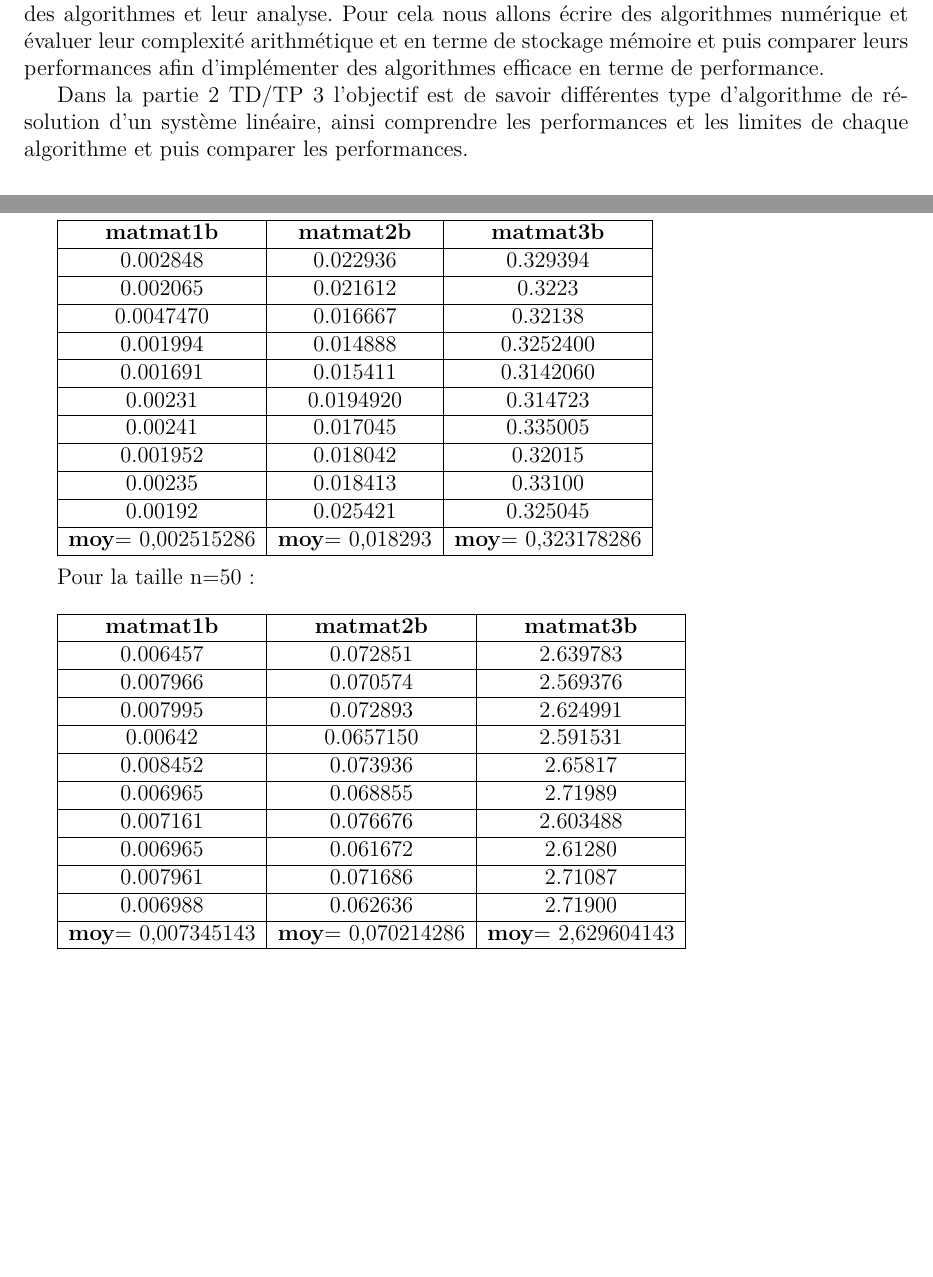
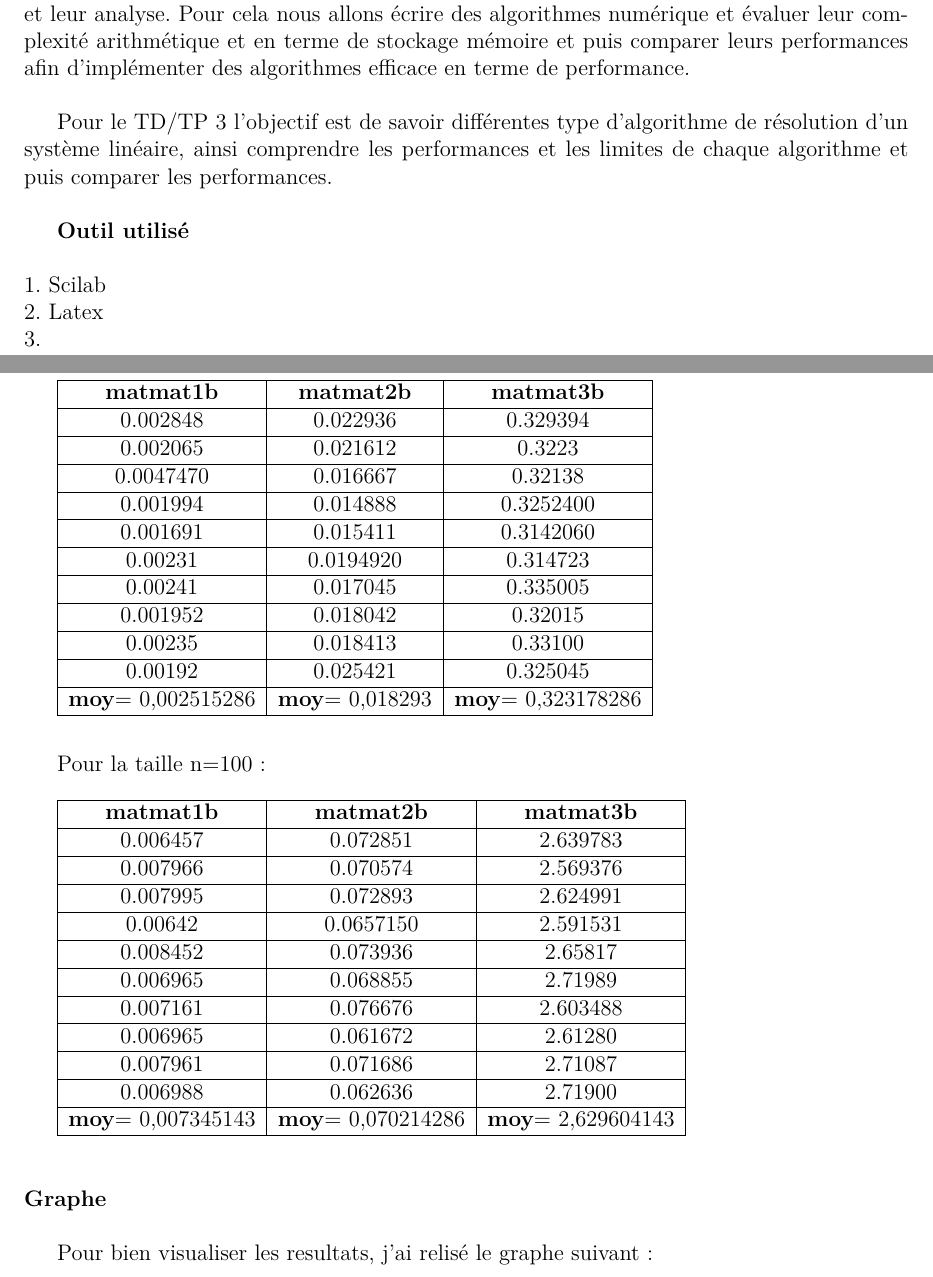
Before and after one commit to Abdel-BHPC/Calcul_Num-rique-, a LaTeX document (Calcul_Numerique/Rapport_CN_1.tex): two parts of pages 2 and 10 of 13 before the commit and two parts of pages 2 and 10 of 14 after it, joined at a grey line, cut so that both start at the same text, the shorter picture padded with empty space. Compiled offline with pdfLaTeX.

Commit message:
version 7

```diff
--- a/Calcul_Numerique/Rapport_CN_1.tex
+++ b/Calcul_Numerique/Rapport_CN_1.tex
@@ -163,9 +163,16 @@
 
 
 \chapter{Introduction}
-L'objectif de la partie 1 TD/TP 2 est de prendre les automatismes sur la rédaction des algorithmes et leur analyse. Pour cela nous allons écrire des algorithmes numérique et évaluer leur complexité arithmétique et en terme de stockage mémoire et puis comparer leurs performances afin d'implémenter des algorithmes efficace en terme de performance.
+L'objectif de TD/TP 2 est de prendre les automatismes sur la rédaction des algorithmes et leur analyse. Pour cela nous allons écrire des algorithmes numérique et évaluer leur complexité arithmétique et en terme de stockage mémoire et puis comparer leurs performances afin d'implémenter des algorithmes efficace en terme de performance.\\
 
-Dans la partie 2 TD/TP 3 l'objectif est de savoir différentes type d'algorithme de résolution d'un système linéaire, ainsi comprendre les performances et les limites de chaque algorithme et puis comparer les performances.
+Pour le TD/TP 3 l'objectif est de savoir différentes type d'algorithme de résolution d'un système linéaire, ainsi comprendre les performances et les limites de chaque algorithme et puis comparer les performances.\\
+
+\textbf{Outil utilisé}\\[0.5cm]
+1. Scilab\\
+2. Latex\\
+3.
+
+
 \chapter{TD/TP 2 Calcul Numérique}
 \section{Exercice 1 TP}
 Le but de cet exercice est de se familiariser avec le langage Scilab et savoir les notion basic qu'on aura besoin par la suite. \\[0.4cm]
@@ -528,9 +535,9 @@ Pour la taille n=50 :\\
 	\hline
 	\textbf{moy}$=$ 0,002515286  & \textbf{moy}$=$ 0,018293  & \textbf{moy}$=$ 0,323178286   \\
 	\hline
-\end{tabular}\\
+\end{tabular}\\[0.5cm]
 
-Pour la taille n=50 :\\
+Pour la taille n=100 :\\
 
 
 \begin{tabular}{|*{10}{c|}}
@@ -560,7 +567,12 @@ Pour la taille n=50 :\\
 	\textbf{moy}$=$ 0,007345143  & \textbf{moy}$=$ 0,070214286  & \textbf{moy}$=$ 2,629604143   \\
 	\hline
 
-\end{tabular}\\
+\end{tabular}\\[1cm]
+\textbf{Graphe}\\
+
+Pour bien visualiser les resultats, j'ai relisé le graphe suivant :
+
+\includegraphics[scale=0.60]{graphe.jpg}~\\
 
 \textbf{Analyse des resultats}\\
 
```
Also changed, not shown: Calcul_Numerique/Rapport_CN_1.pdf, Calcul_Numerique/graphe.jpg (added), Calcul_Numerique/Rapport_CN_1.tex (8 more changed lines), 3 other files.
